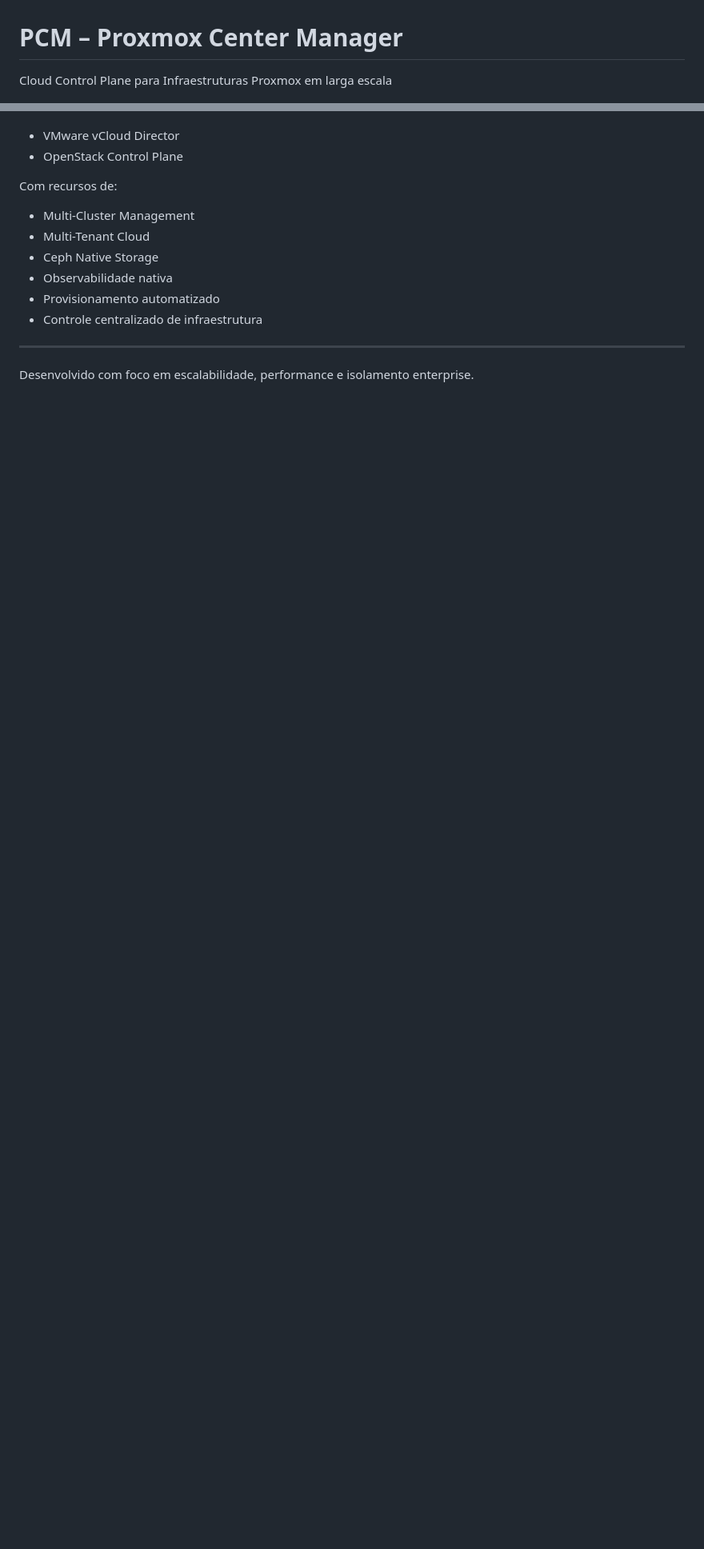
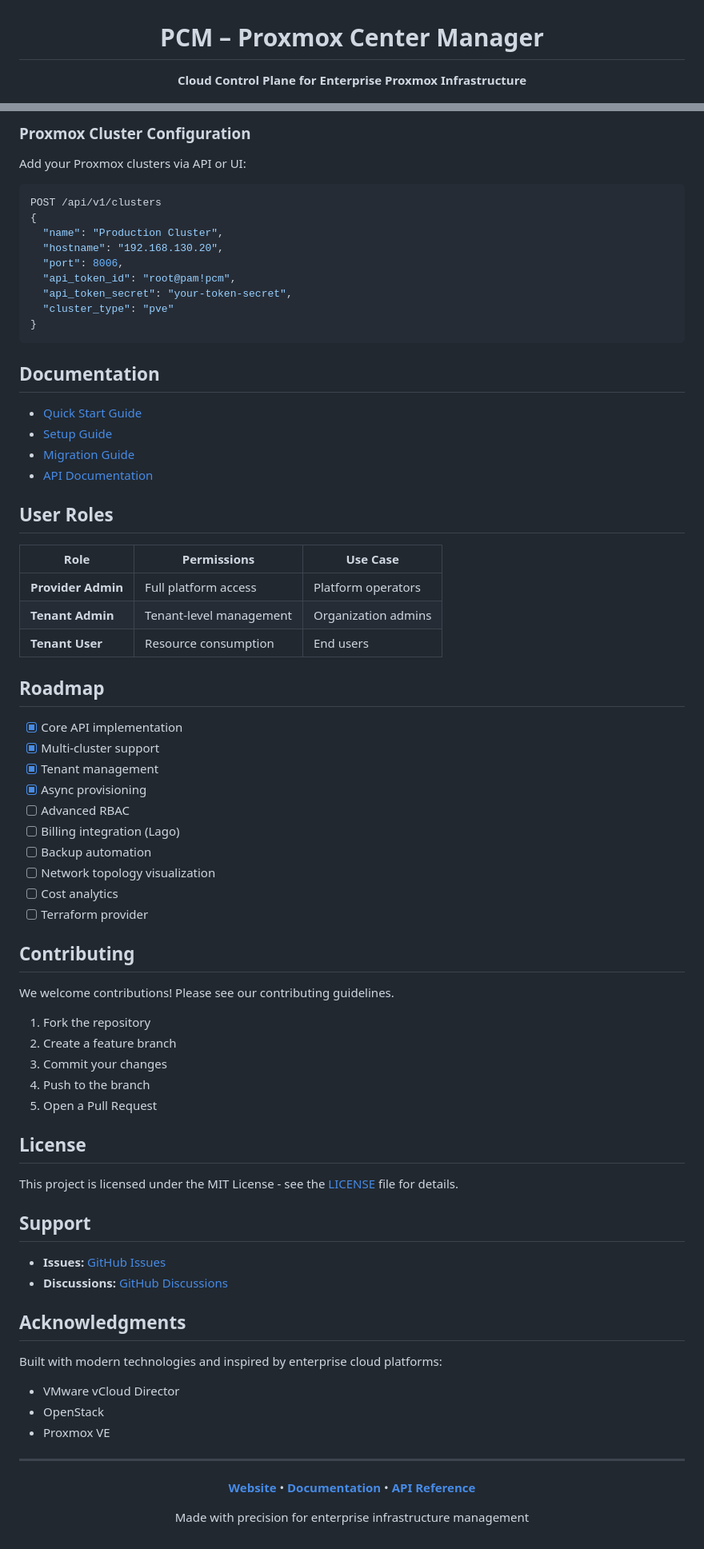
Before and after one commit to rsdenck/pcm, a Markdown page: README.md, 2 parts joined by grey strips. Shown at 80% size. Drawn GitHub-style; blank space fills up the shorter version.

Commit message:
docs: enterprise-grade README and lab configuration

````diff
--- a/README.md
+++ b/README.md
@@ -1,4 +3,4 @@
 # PCM – Proxmox Center Manager
 
-Cloud Control Plane para Infraestruturas Proxmox em larga escala
+**Cloud Control Plane for Enterprise Proxmox Infrastructure**
 
@@ -118,14 +192,79 @@ Transformar o Proxmox em uma plataforma cloud completa, similar a:
+### Proxmox Cluster Configuration
+
+Add your Proxmox clusters via API or UI:
+
+```bash
+POST /api/v1/clusters
+{
+  "name": "Production Cluster",
+  "hostname": "192.168.130.20",
+  "port": 8006,
+  "api_token_id": "root@pam!pcm",
+  "api_token_secret": "your-token-secret",
+  "cluster_type": "pve"
+}
+```
+
+## Documentation
+
+- [Quick Start Guide](QUICKSTART.md)
+- [Setup Guide](SETUP.md)
+- [Migration Guide](MIGRATION.md)
+- [API Documentation](http://localhost:8000/docs)
+
+## User Roles
+
+| Role | Permissions | Use Case |
+|------|-------------|----------|
+| **Provider Admin** | Full platform access | Platform operators |
+| **Tenant Admin** | Tenant-level management | Organization admins |
+| **Tenant User** | Resource consumption | End users |
+
+## Roadmap
+
+- [x] Core API implementation
+- [x] Multi-cluster support
+- [x] Tenant management
+- [x] Async provisioning
+- [ ] Advanced RBAC
+- [ ] Billing integration (Lago)
+- [ ] Backup automation
+- [ ] Network topology visualization
+- [ ] Cost analytics
+- [ ] Terraform provider
+
+## Contributing
+
+We welcome contributions! Please see our contributing guidelines.
+
+1. Fork the repository
+2. Create a feature branch
+3. Commit your changes
+4. Push to the branch
+5. Open a Pull Request
+
+## License
+
+This project is licensed under the MIT License - see the [LICENSE](LICENSE) file for details.
+
+## Support
+
+- **Issues:** [GitHub Issues](https://github.com/rsdenck/pcm/issues)
+- **Discussions:** [GitHub Discussions](https://github.com/rsdenck/pcm/discussions)
+
+## Acknowledgments
+
+Built with modern technologies and inspired by enterprise cloud platforms:
 - VMware vCloud Director
-- OpenStack Control Plane
-
-Com recursos de:
-- Multi-Cluster Management
-- Multi-Tenant Cloud
-- Ceph Native Storage
-- Observabilidade nativa
-- Provisionamento automatizado
-- Controle centralizado de infraestrutura
+- OpenStack
+- Proxmox VE
 
 ---
 
-Desenvolvido com foco em escalabilidade, performance e isolamento enterprise.
+<div align="center">
+
+**[Website](https://github.com/rsdenck/pcm)** • **[Documentation](SETUP.md)** • **[API Reference](http://localhost:8000/docs)**
+
+Made with precision for enterprise infrastructure management
+
+</div>
````
Also changed, not shown: other parts of README.md (+154 -80 lines), LAB.md (added, +245 -0 lines).
